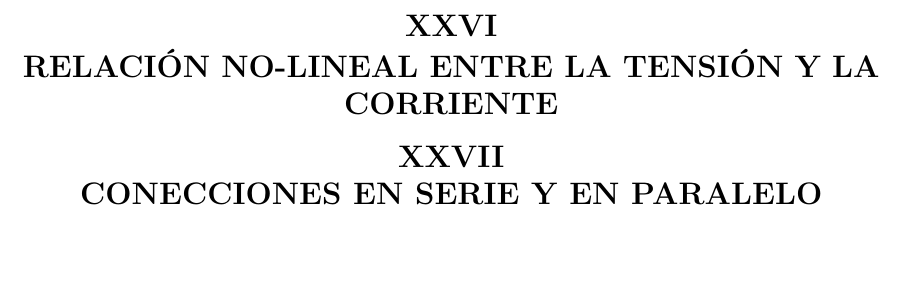
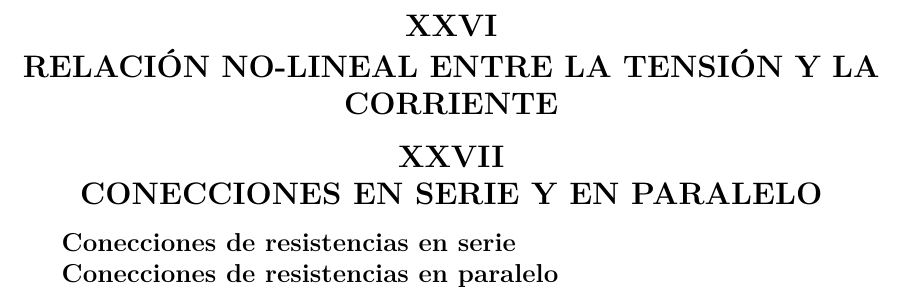
Before and after one commit to mschneiter/gymnasium_fysiks, a LaTeX book (main.tex): part of page 89 of 89, cut so that both start at the same text, the shorter picture padded with empty space. Compiled offline with pdfLaTeX.

Commit message:
algunos cambios a main.tex

```diff
--- a/main.tex
+++ b/main.tex
@@ -1825,7 +1825,9 @@ una tensión de $12$V es:
 
 \subsection{Conecciones en serie y en  paralelo}
 
-
+\textbf{Conecciones de resistencias en serie}
+
+\textbf{Conecciones de resistencias en paralelo}
 
 
 \vspace{0.5cm}
```
